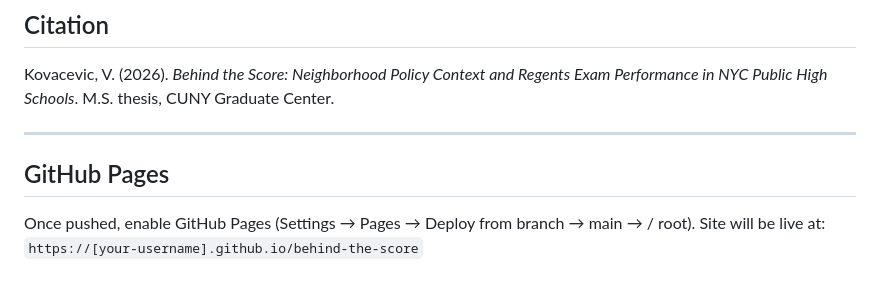
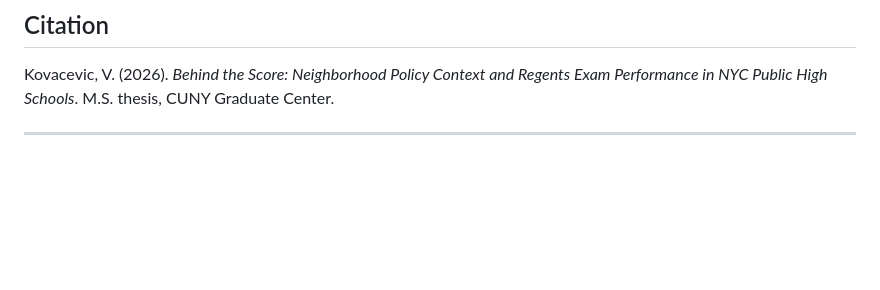
Before and after one commit to vikobaldigi/Behind-the-Scores, a Markdown page: README.md, the part around the change. Rendered like a GitHub page; blank space fills up the shorter version.

Commit message:
Remove GitHub Pages instructions
Removed GitHub Pages setup instructions from README.

```diff
--- a/README.md
+++ b/README.md
@@ -139,8 +139,3 @@ The Neighborhood Educational Quality (NEQ) index measures the zoning and land us
 Kovacevic, V. (2026). *Behind the Score: Neighborhood Policy Context and Regents Exam Performance in NYC Public High Schools*. M.S. thesis, CUNY Graduate Center.
 
 ---
-
-## GitHub Pages
-
-Once pushed, enable GitHub Pages (Settings → Pages → Deploy from branch → main → / root).
-Site will be live at: `https://[your-username].github.io/behind-the-score`
```
